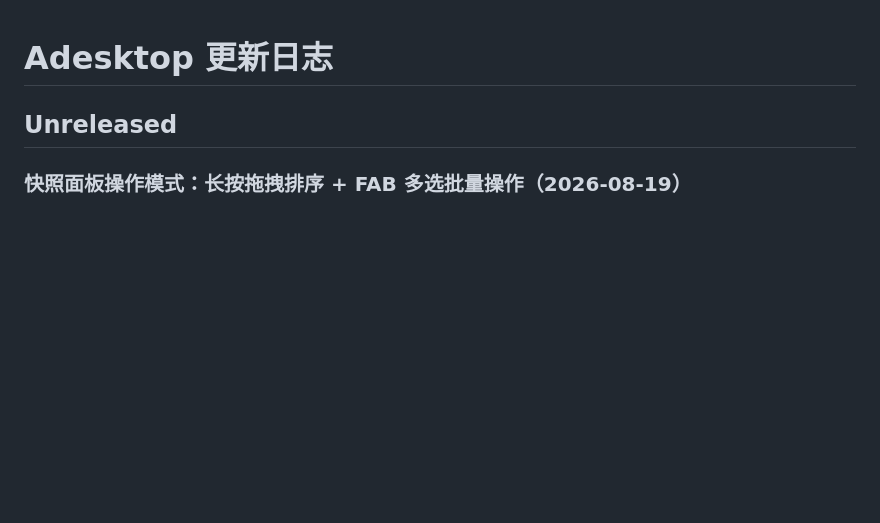
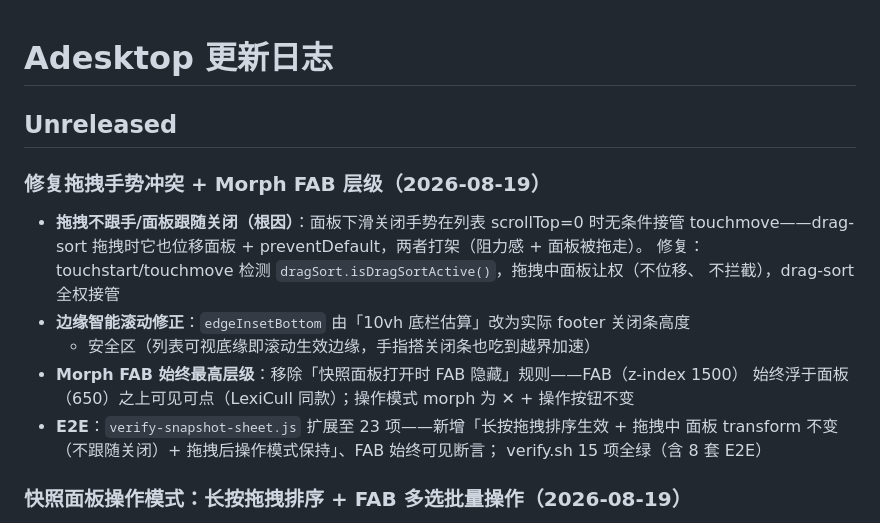
Before and after one commit to ranjiushu/Adesktop, a Markdown page: CHANGELOG.md, the part around the change. Rendered like a GitHub page; blank space fills up the shorter version.

Commit message:
docs: CHANGELOG 补充手势冲突修复记录

```diff
--- a/CHANGELOG.md
+++ b/CHANGELOG.md
@@ -1,6 +1,20 @@
 # Adesktop 更新日志
 
 ## Unreleased
+
+### 修复拖拽手势冲突 + Morph FAB 层级（2026-08-19）
+
+- **拖拽不跟手/面板跟随关闭（根因）**：面板下滑关闭手势在列表 scrollTop=0 时无条件接管
+  touchmove——drag-sort 拖拽时它也位移面板 + preventDefault，两者打架（阻力感 + 面板被拖走）。
+  修复：touchstart/touchmove 检测 `dragSort.isDragSortActive()`，拖拽中面板让权（不位移、
+  不拦截），drag-sort 全权接管
+- **边缘智能滚动修正**：`edgeInsetBottom` 由「10vh 底栏估算」改为实际 footer 关闭条高度
+  + 安全区（列表可视底缘即滚动生效边缘，手指搭关闭条也吃到越界加速）
+- **Morph FAB 始终最高层级**：移除「快照面板打开时 FAB 隐藏」规则——FAB（z-index 1500）
+  始终浮于面板（650）之上可见可点（LexiCull 同款）；操作模式 morph 为 ✕ + 操作按钮不变
+- **E2E**：`verify-snapshot-sheet.js` 扩展至 23 项——新增「长按拖拽排序生效 + 拖拽中
+  面板 transform 不变（不跟随关闭）+ 拖拽后操作模式保持」、FAB 始终可见断言；
+  verify.sh 15 项全绿（含 8 套 E2E）
 
 ### 快照面板操作模式：长按拖拽排序 + FAB 多选批量操作（2026-08-19）
 
```
